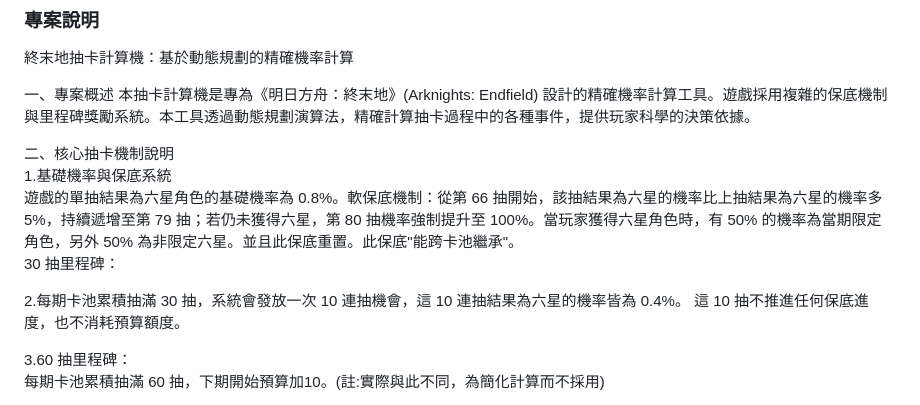
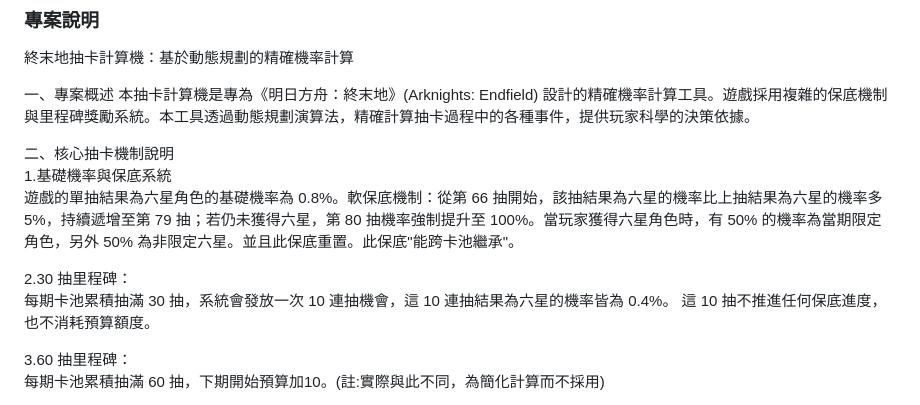
Before and after one commit to deelong223/dsap-project, a Markdown page: README.md, the part around the change. Rendered like a GitHub page.

```diff
--- a/README.md
+++ b/README.md
@@ -86,9 +86,9 @@ C++，html
 二、核心抽卡機制說明
 1.基礎機率與保底系統
 遊戲的單抽結果為六星角色的基礎機率為 0.8%。軟保底機制：從第 66 抽開始，該抽結果為六星的機率比上抽結果為六星的機率多 5%，持續遞增至第 79 抽；若仍未獲得六星，第 80 抽機率強制提升至 100%。當玩家獲得六星角色時，有 50% 的機率為當期限定角色，另外 50% 為非限定六星。並且此保底重置。此保底"能跨卡池繼承"。
-30 抽里程碑：
 
-2.每期卡池累積抽滿 30 抽，系統會發放一次 10 連抽機會，這 10 連抽結果為六星的機率皆為 0.4%。 這 10 抽不推進任何保底進度，也不消耗預算額度。
+2.30 抽里程碑：
+每期卡池累積抽滿 30 抽，系統會發放一次 10 連抽機會，這 10 連抽結果為六星的機率皆為 0.4%。 這 10 抽不推進任何保底進度，也不消耗預算額度。
 
 3.60 抽里程碑：
 每期卡池累積抽滿 60 抽，下期開始預算加10。(註:實際與此不同，為簡化計算而不採用)
```
